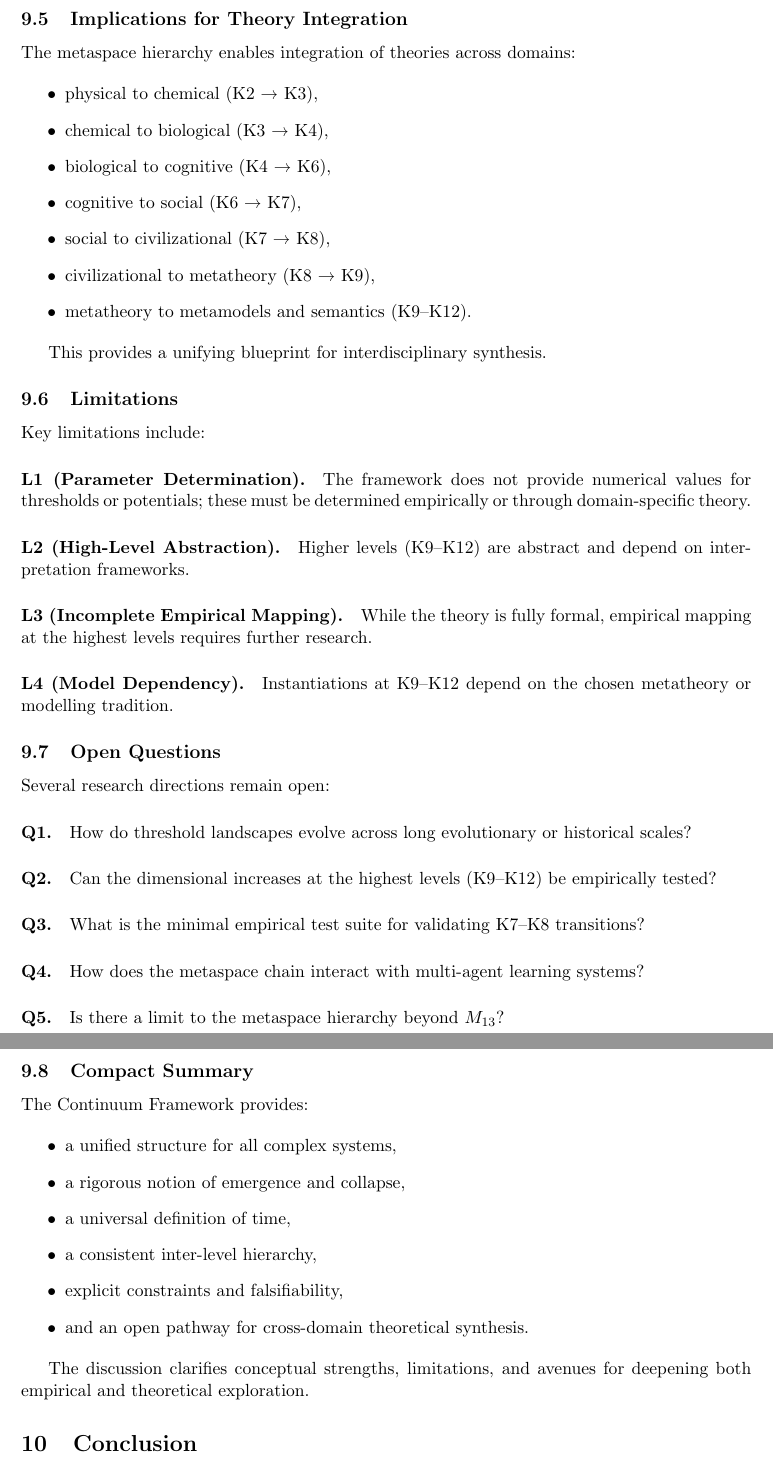
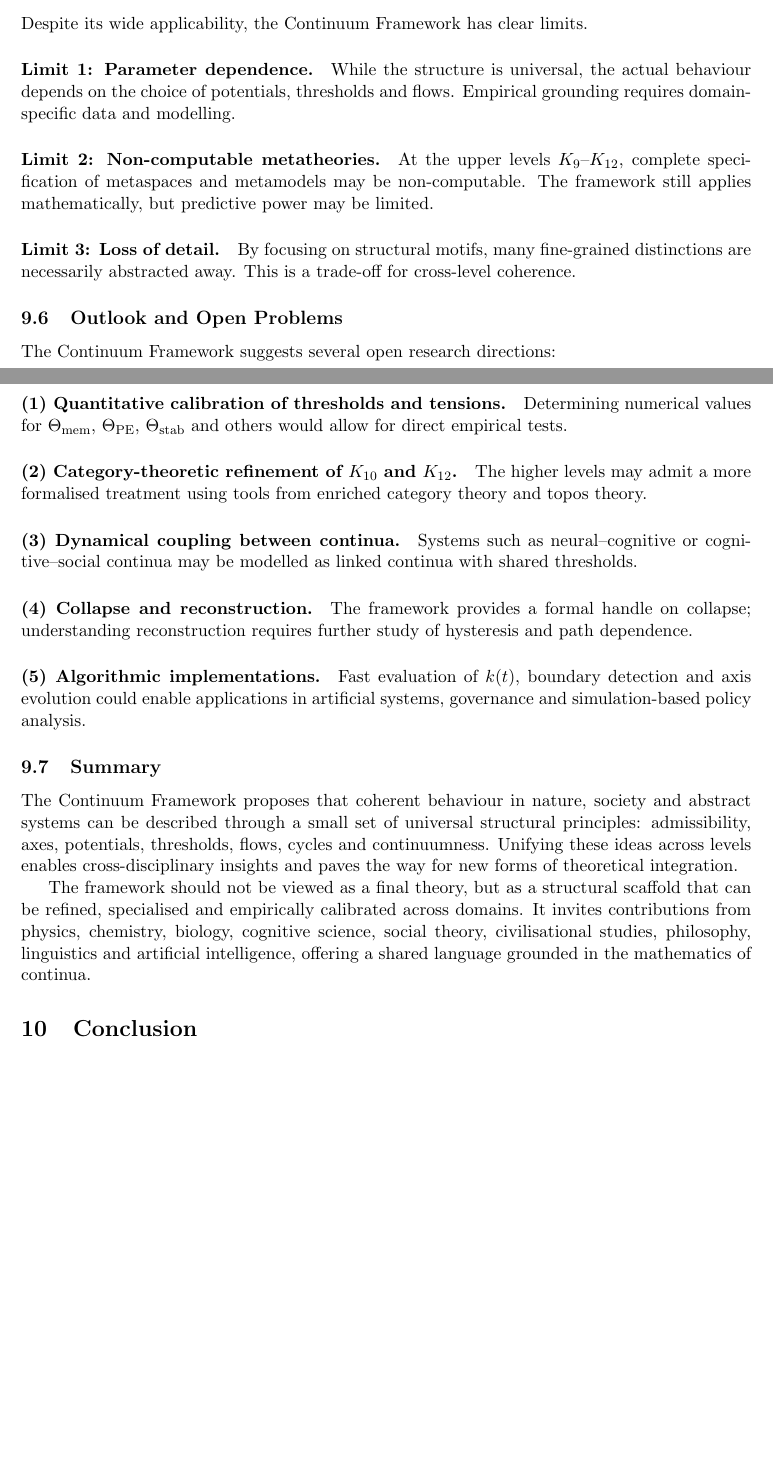
Before and after one commit to alexanderyashin/ontology-continuum, a LaTeX document (main.tex, which reads tex/discussion.tex): two parts of pages 30 and 31 of 55 before the commit and two parts of pages 30 and 31 of 56 after it, joined at a grey line, cut at the place of the change, the shorter picture padded with empty space. Compiled offline with pdfLaTeX.

Commit message:
Update discussion.tex

```diff
--- a/tex/discussion.tex
+++ b/tex/discussion.tex
@@ -99,4 +51,0 @@ and level-consistent.
-\subsection{Implications for Theory Integration}
-\label{subsec:discussion-integration}
-
-The metaspace hierarchy enables integration of theories across domains:
@@ -104,8 +58 @@ The metaspace hierarchy enables integration of theories across domains:
 \begin{itemize}
-  \item physical to chemical (K2 → K3),
-  \item chemical to biological (K3 → K4),
-  \item biological to cognitive (K4 → K6),
-  \item cognitive to social (K6 → K7),
-  \item social to civilizational (K7 → K8),
-  \item civilizational to metatheory (K8 → K9),
-  \item metatheory to metamodels and semantics (K9–K12).
@@ -112,3 +67,2 @@ The metaspace hierarchy enables integration of theories across domains:
 \end{itemize}
 
-This provides a unifying blueprint for interdisciplinary synthesis.
@@ -115,3 +78 @@ This provides a unifying blueprint for interdisciplinary synthesis.
 
-\subsection{Limitations}
-\label{subsec:discussion-limitations}
@@ -118,6 +84,4 @@ This provides a unifying blueprint for interdisciplinary synthesis.
 
-Key limitations include:
+\subsection{Cycles as the Carriers of Time}
+\label{subsec:discussion-time}
 
-\paragraph{L1 (Parameter Determination).}
-The framework does not provide numerical values for thresholds or potentials;
-these must be determined empirically or through domain-specific theory.
@@ -124,3 +92 @@ these must be determined empirically or through domain-specific theory.
 
-\paragraph{L2 (High-Level Abstraction).}
-Higher levels (K9–K12) are abstract and depend on interpretation frameworks.
@@ -127,4 +97 @@ Higher levels (K9–K12) are abstract and depend on interpretation frameworks.
 
-\paragraph{L3 (Incomplete Empirical Mapping).}
-While the theory is fully formal, empirical mapping at the highest levels
-requires further research.
@@ -131,3 +104 @@ requires further research.
 
-\paragraph{L4 (Model Dependency).}
-Instantiations at K9–K12 depend on the chosen metatheory or modelling tradition.
@@ -134,8 +116,7 @@ Instantiations at K9–K12 depend on the chosen metatheory or modelling traditio
 
-\subsection{Open Questions}
-\label{subsec:discussion-open}
+The same mathematical signature appears across levels, indicating a
+possible universality class of ``threshold-induced temporal dilation''.
 
-Several research directions remain open:
+\subsection{Collapse as Loss of Structure}
+\label{subsec:discussion-collapse}
 
-\paragraph{Q1.}
-How do threshold landscapes evolve across long evolutionary or historical scales?
@@ -142,3 +133 @@ How do threshold landscapes evolve across long evolutionary or historical scales
 
-\paragraph{Q2.}
-Can the dimensional increases at the highest levels (K9–K12) be empirically tested?
@@ -145,3 +148 @@ Can the dimensional increases at the highest levels (K9–K12) be empirically te
 
-\paragraph{Q3.}
-What is the minimal empirical test suite for validating K7–K8 transitions?
@@ -148,23 +154,68 @@ What is the minimal empirical test suite for validating K7–K8 transitions?
 
-\paragraph{Q4.}
-How does the metaspace chain interact with multi-agent learning systems?
+\subsection{Limits of the Framework}
+\label{subsec:discussion-limits}
 
-\paragraph{Q5.}
-Is there a limit to the metaspace hierarchy beyond \(M_{13}\)?
+Despite its wide applicability, the Continuum Framework has clear
+limits.
 
-\subsection{Compact Summary}
+\paragraph{Limit 1: Parameter dependence.}
+While the structure is universal, the actual behaviour depends on the
+choice of potentials, thresholds and flows.
+Empirical grounding requires domain-specific data and modelling.
+
+\paragraph{Limit 2: Non-computable metatheories.}
+At the upper levels \(K_9\)–\(K_{12}\), complete specification of
+metaspaces and metamodels may be non-computable.
+The framework still applies mathematically, but predictive power may be
+limited.
+
+\paragraph{Limit 3: Loss of detail.}
+By focusing on structural motifs, many fine-grained distinctions are
+necessarily abstracted away.
+This is a trade-off for cross-level coherence.
+
+\subsection{Outlook and Open Problems}
+\label{subsec:discussion-outlook}
+
+The Continuum Framework suggests several open research directions:
+
+\paragraph{(1) Quantitative calibration of thresholds and tensions.}
+Determining numerical values for \(\Theta_{\mathrm{mem}}\),
+\(\Theta_{\mathrm{PE}}\), \(\Theta_{\mathrm{stab}}\) and others would
+allow for direct empirical tests.
+
+\paragraph{(2) Category-theoretic refinement of $K_{10}$ and $K_{12}$.}
+The higher levels may admit a more formalised treatment using tools
+from enriched category theory and topos theory.
+
+\paragraph{(3) Dynamical coupling between continua.}
+Systems such as neural–cognitive or cognitive–social continua may be
+modelled as linked continua with shared thresholds.
+
+\paragraph{(4) Collapse and reconstruction.}
+The framework provides a formal handle on collapse; understanding
+reconstruction requires further study of hysteresis and path dependence.
+
+\paragraph{(5) Algorithmic implementations.}
+Fast evaluation of \(k(t)\), boundary detection and axis evolution
+could enable applications in artificial systems, governance and
+simulation-based policy analysis.
+
+\subsection{Summary}
 \label{subsec:discussion-summary}
 
-The Continuum Framework provides:
+The Continuum Framework proposes that coherent behaviour in nature,
+society and abstract systems can be described through a small set of
+universal structural principles:
+admissibility, axes, potentials, thresholds, flows, cycles and
+continuumness.
+Unifying these ideas across levels enables cross-disciplinary insights
+and paves the way for new forms of theoretical integration.
 
-\begin{itemize}
-  \item a unified structure for all complex systems,
-  \item a rigorous notion of emergence and collapse,
-  \item a universal definition of time,
-  \item a consistent inter-level hierarchy,
-  \item explicit constraints and falsifiability,
-  \item and an open pathway for cross-domain theoretical synthesis.
-\end{itemize}
-
-The discussion clarifies conceptual strengths, limitations, and avenues for
-deepening both empirical and theoretical exploration.
+The framework should not be viewed as a final theory, but as a
+structural scaffold that can be refined, specialised and empirically
+calibrated across domains.
+It invites contributions from physics, chemistry, biology, cognitive
+science, social theory, civilisational studies, philosophy, linguistics
+and artificial intelligence, offering a shared language grounded in the
+mathematics of continua.
```
Also changed, not shown: tex/discussion.tex (198 more changed lines).
